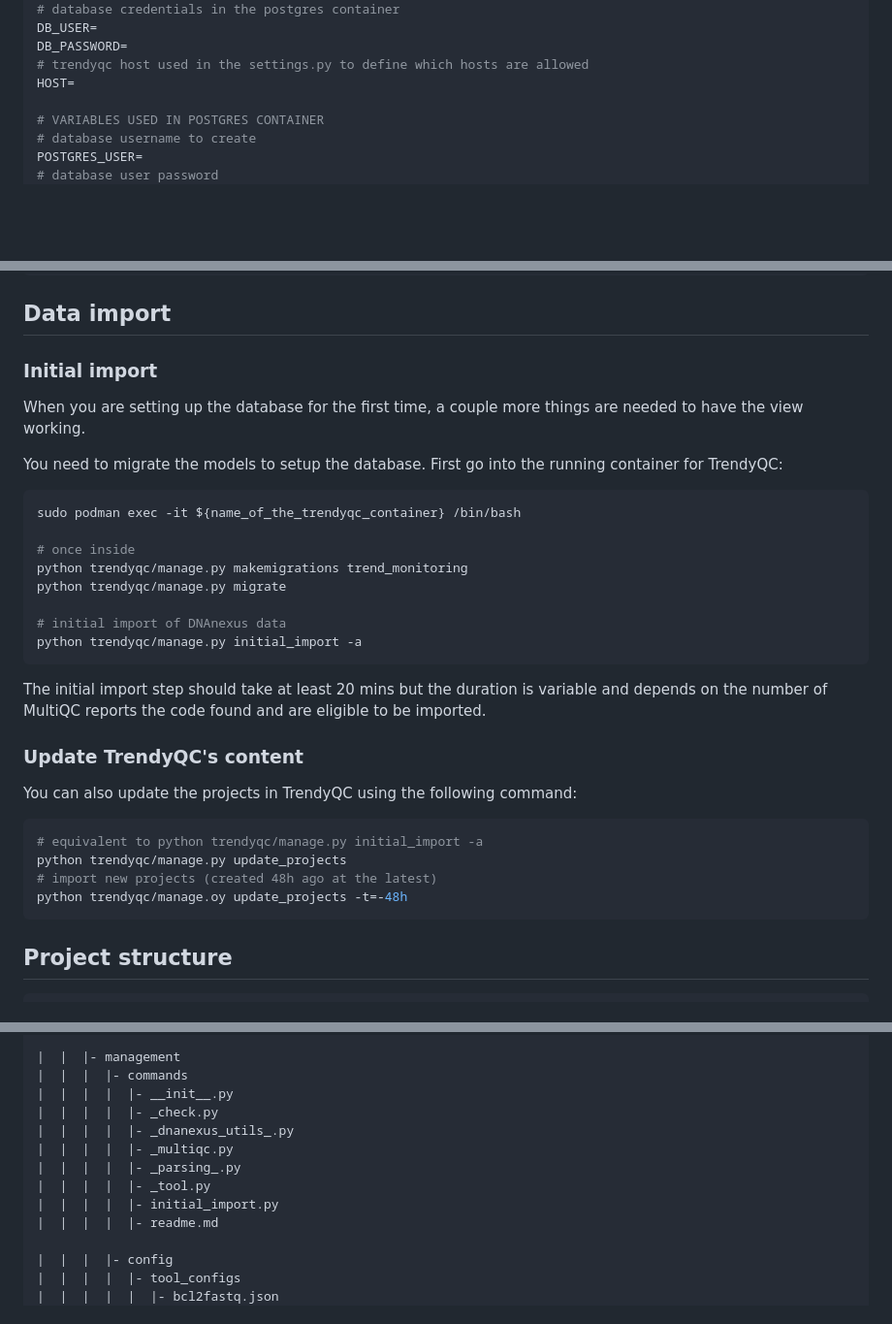
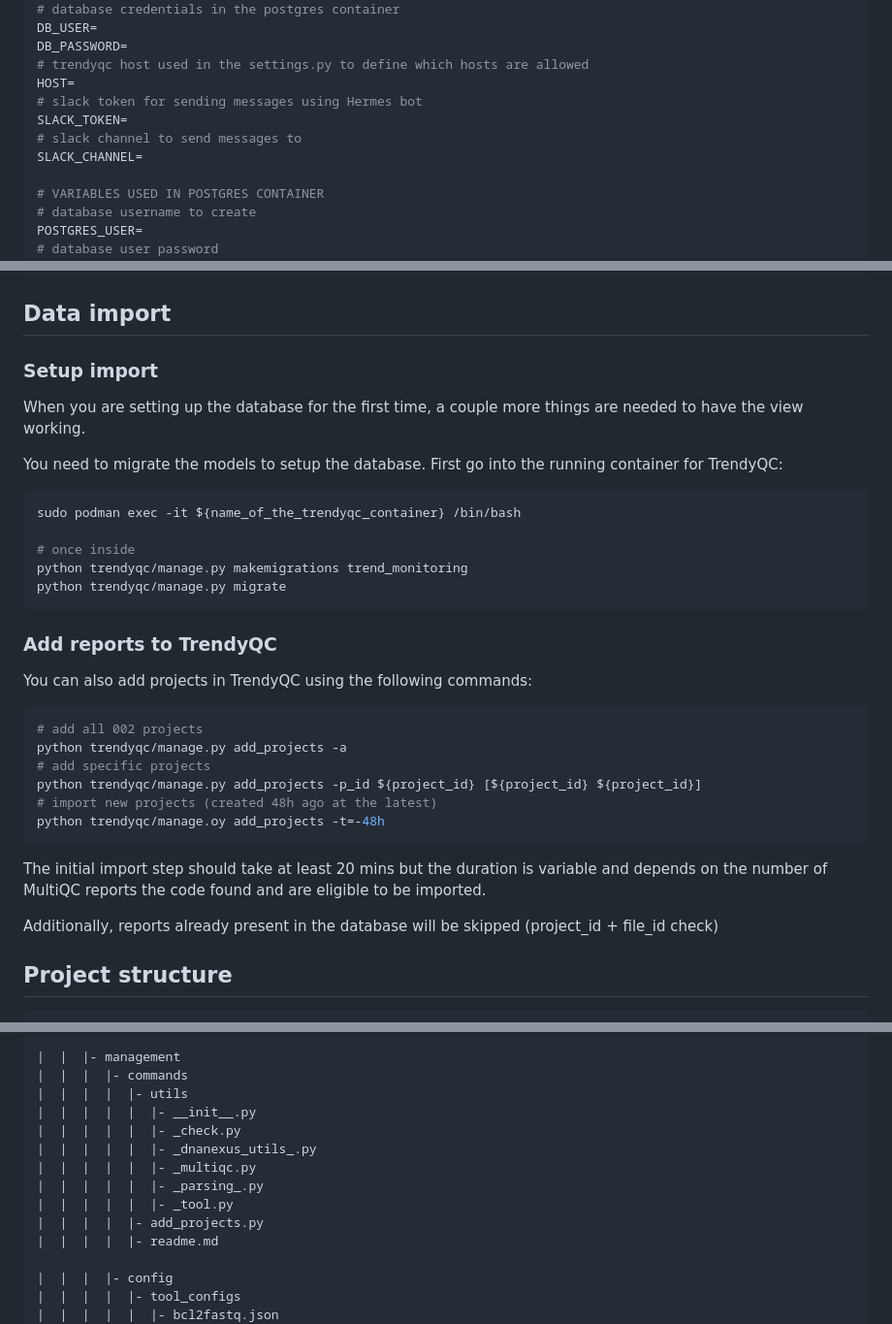
Before and after one commit to eastgenomics/trendyQC, a Markdown page: README.md, 3 parts joined by grey strips. Shown: that part at 97% size. Rendered like a GitHub page; blank space fills up the shorter version.

````diff
--- a/README.md
+++ b/README.md
@@ -22,6 +22,10 @@ DB_USER=
 DB_PASSWORD=
 # trendyqc host used in the settings.py to define which hosts are allowed
 HOST=
+# slack token for sending messages using Hermes bot
+SLACK_TOKEN=
+# slack channel to send messages to
+SLACK_CHANNEL=
 
 # VARIABLES USED IN POSTGRES CONTAINER
 # database username to create
@@ -70,7 +74,7 @@ sudo podman-compose up -d
 
 ## Data import
 
-### Initial import
+### Setup import
 
 When you are setting up the database for the first time, a couple more things are needed to have the view working.
 
@@ -82,23 +86,24 @@ sudo podman exec -it ${name_of_the_trendyqc_container} /bin/bash
 # once inside
 python trendyqc/manage.py makemigrations trend_monitoring
 python trendyqc/manage.py migrate
+```
 
-# initial import of DNAnexus data
-python trendyqc/manage.py initial_import -a
+### Add reports to TrendyQC
+
+You can also add projects in TrendyQC using the following commands:
+
+```bash
+# add all 002 projects
+python trendyqc/manage.py add_projects -a
+# add specific projects
+python trendyqc/manage.py add_projects -p_id ${project_id} [${project_id} ${project_id}]
+# import new projects (created 48h ago at the latest)
+python trendyqc/manage.oy add_projects -t=-48h
 ```
 
 The initial import step should take at least 20 mins but the duration is variable and depends on the number of MultiQC reports the code found and are eligible to be imported.
 
-### Update TrendyQC's content
-
-You can also update the projects in TrendyQC using the following command:
-
-```bash
-# equivalent to python trendyqc/manage.py initial_import -a
-python trendyqc/manage.py update_projects
-# import new projects (created 48h ago at the latest)
-python trendyqc/manage.oy update_projects -t=-48h
-```
+Additionally, reports already present in the database will be skipped (project_id + file_id check)
 
 ## Project structure
 
@@ -116,13 +121,14 @@ python trendyqc/manage.oy update_projects -t=-48h
 
 |  |  |- management
 |  |  |  |- commands
-|  |  |  |  |- __init__.py
-|  |  |  |  |- _check.py
-|  |  |  |  |- _dnanexus_utils_.py
-|  |  |  |  |- _multiqc.py
-|  |  |  |  |- _parsing_.py
-|  |  |  |  |- _tool.py
-|  |  |  |  |- initial_import.py
+|  |  |  |  |- utils
+|  |  |  |  |  |- __init__.py
+|  |  |  |  |  |- _check.py
+|  |  |  |  |  |- _dnanexus_utils_.py
+|  |  |  |  |  |- _multiqc.py
+|  |  |  |  |  |- _parsing_.py
+|  |  |  |  |  |- _tool.py
+|  |  |  |  |- add_projects.py
 |  |  |  |  |- readme.md
 
 |  |  |  |- config
````
